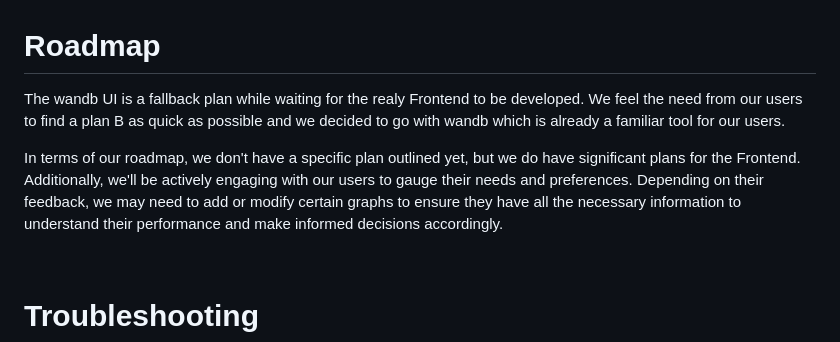
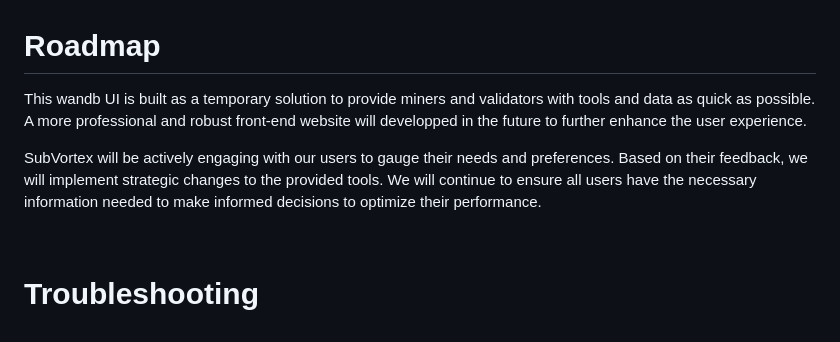
Before and after one commit to eclipsevortex/SubVortex, a Markdown page: docs/wandb/wandb.md, the part around the change. Rendered like a GitHub page.

Commit message:
updated the wandb readme

```diff
--- a/docs/wandb/wandb.md
+++ b/docs/wandb/wandb.md
@@ -164,9 +164,9 @@ The search bar can be use to display only the scores related to your miner. To d
 
 # Roadmap
 
-The wandb UI is a fallback plan while waiting for the realy Frontend to be developed. We feel the need from our users to find a plan B as quick as possible and we decided to go with wandb which is already a familiar tool for our users.
+This wandb UI is built as a temporary solution to provide miners and validators with tools and data as quick as possible. A more professional and robust front-end website will developped in the future to further enhance the user experience.
 
-In terms of our roadmap, we don't have a specific plan outlined yet, but we do have significant plans for the Frontend. Additionally, we'll be actively engaging with our users to gauge their needs and preferences. Depending on their feedback, we may need to add or modify certain graphs to ensure they have all the necessary information to understand their performance and make informed decisions accordingly.
+SubVortex will be actively engaging with our users to gauge their needs and preferences. Based on their feedback, we will implement strategic changes to the provided tools. We will continue to ensure all users have the necessary information needed to make informed decisions to optimize their performance.
 
 <br />
 
```
